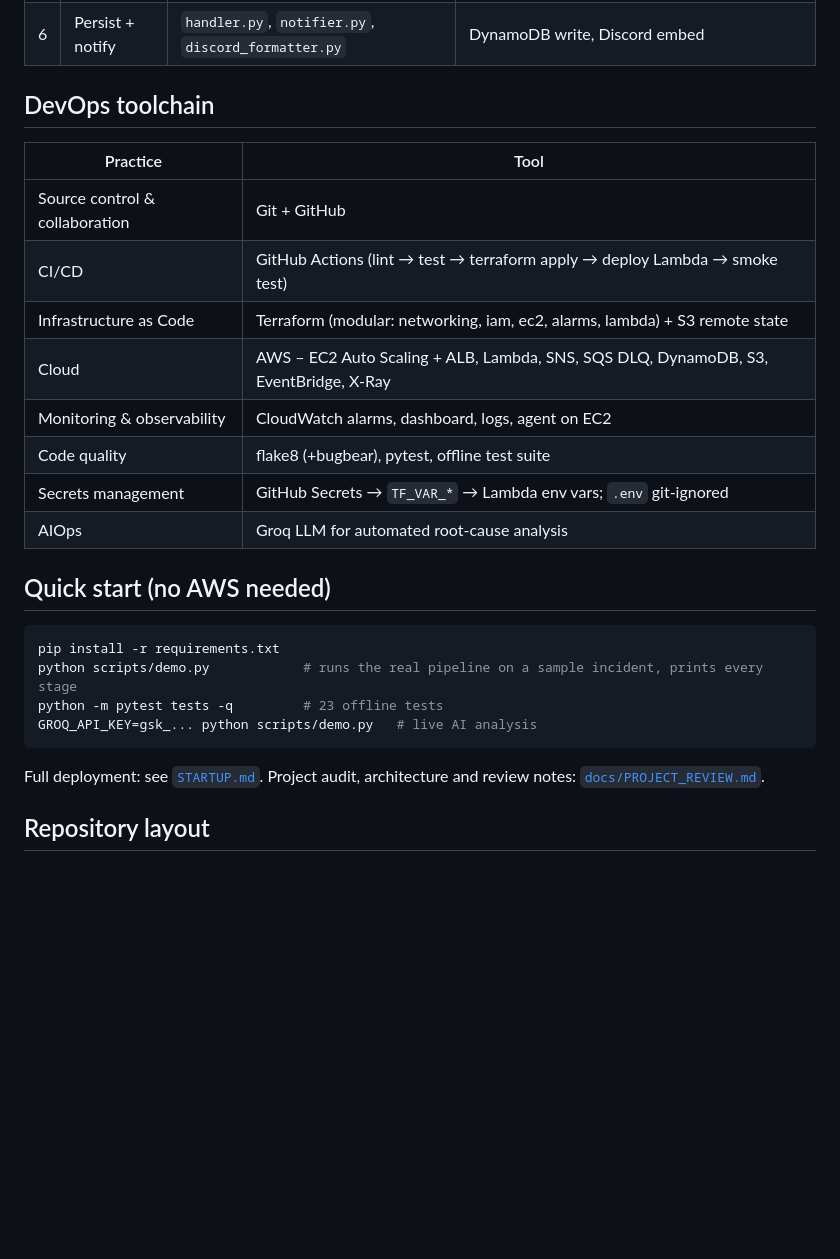
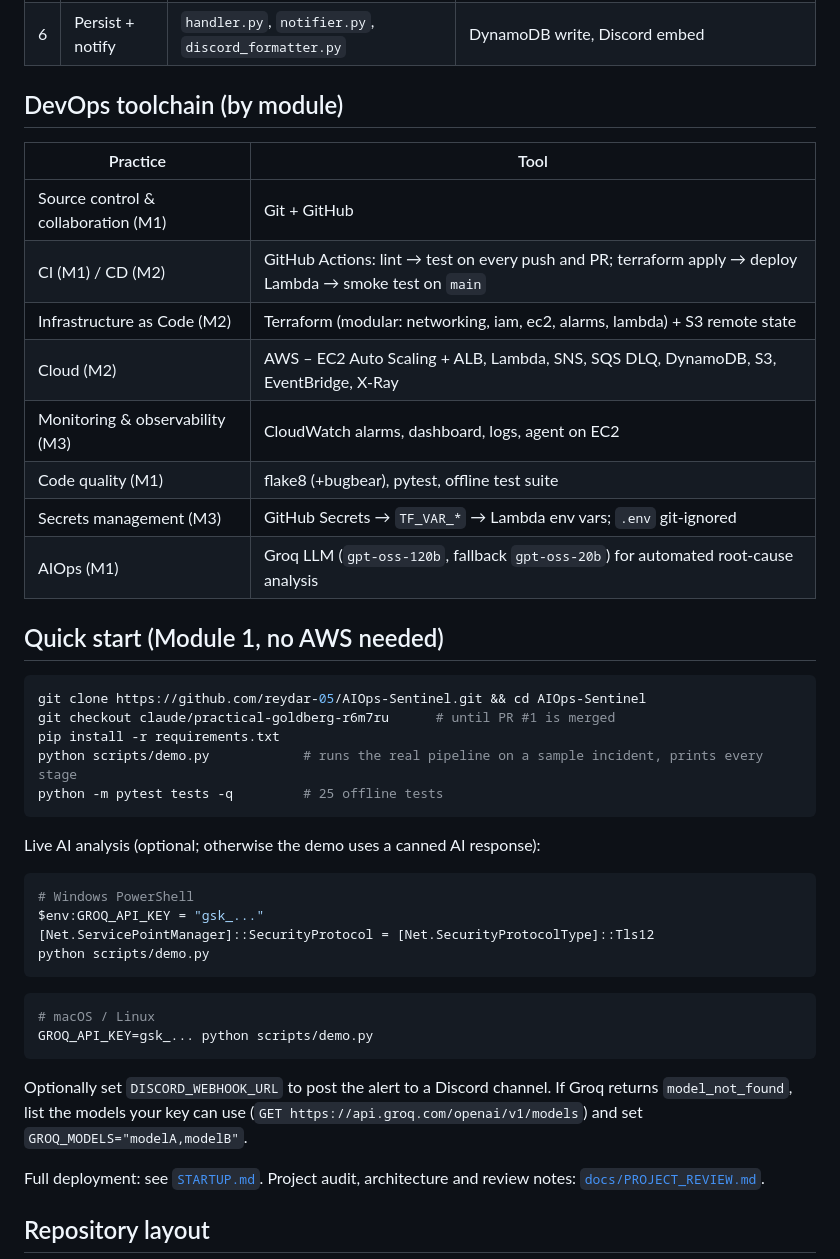
Before and after one commit to reydar-05/AIOps-Sentinel, a Markdown page: README.md, the part around one of its changes. Drawn GitHub-style; blank space fills up the shorter version.

Commit message:
docs: organise README and review doc around the three review modules
Add the module plan and status, a note separating simulated (Module 1) from
real-time (Modules 2-3) behaviour, tool-to-module mapping, updated quick start
with PowerShell commands, and the 25-test count.

Co-Authored-By: Claude Sonnet 5.5 <noreply@anthropic.com>
Claude-Session: https://claude.ai/code/session_015MQkCyFnSqjrDAkwW3LnrF

````diff
--- a/README.md
+++ b/README.md
@@ -31,27 +41,43 @@ EC2 State Change ─┘                           └─▶ Discord alert (colou
 | 5 | Analyse | `groq_client.py` + `rca_prompt.py` | gpt-oss-120b → gpt-oss-20b fallback → safe hard-coded fallback if AI is down |
 | 6 | Persist + notify | `handler.py`, `notifier.py`, `discord_formatter.py` | DynamoDB write, Discord embed |
 
-## DevOps toolchain
+## DevOps toolchain (by module)
 
 | Practice | Tool |
 |----------|------|
-| Source control & collaboration | Git + GitHub |
-| CI/CD | GitHub Actions (lint → test → terraform apply → deploy Lambda → smoke test) |
-| Infrastructure as Code | Terraform (modular: networking, iam, ec2, alarms, lambda) + S3 remote state |
-| Cloud | AWS – EC2 Auto Scaling + ALB, Lambda, SNS, SQS DLQ, DynamoDB, S3, EventBridge, X-Ray |
-| Monitoring & observability | CloudWatch alarms, dashboard, logs, agent on EC2 |
-| Code quality | flake8 (+bugbear), pytest, offline test suite |
-| Secrets management | GitHub Secrets → `TF_VAR_*` → Lambda env vars; `.env` git-ignored |
-| AIOps | Groq LLM for automated root-cause analysis |
+| Source control & collaboration (M1) | Git + GitHub |
+| CI (M1) / CD (M2) | GitHub Actions: lint → test on every push and PR; terraform apply → deploy Lambda → smoke test on `main` |
+| Infrastructure as Code (M2) | Terraform (modular: networking, iam, ec2, alarms, lambda) + S3 remote state |
+| Cloud (M2) | AWS – EC2 Auto Scaling + ALB, Lambda, SNS, SQS DLQ, DynamoDB, S3, EventBridge, X-Ray |
+| Monitoring & observability (M3) | CloudWatch alarms, dashboard, logs, agent on EC2 |
+| Code quality (M1) | flake8 (+bugbear), pytest, offline test suite |
+| Secrets management (M3) | GitHub Secrets → `TF_VAR_*` → Lambda env vars; `.env` git-ignored |
+| AIOps (M1) | Groq LLM (`gpt-oss-120b`, fallback `gpt-oss-20b`) for automated root-cause analysis |
 
-## Quick start (no AWS needed)
+## Quick start (Module 1, no AWS needed)
 
 ```bash
+git clone https://github.com/reydar-05/AIOps-Sentinel.git && cd AIOps-Sentinel
+git checkout claude/practical-goldberg-r6m7ru      # until PR #1 is merged
 pip install -r requirements.txt
 python scripts/demo.py            # runs the real pipeline on a sample incident, prints every stage
-python -m pytest tests -q         # 23 offline tests
-GROQ_API_KEY=gsk_... python scripts/demo.py   # live AI analysis
+python -m pytest tests -q         # 25 offline tests
 ```
+
+Live AI analysis (optional; otherwise the demo uses a canned AI response):
+
+```powershell
+# Windows PowerShell
+$env:GROQ_API_KEY = "gsk_..."
+[Net.ServicePointManager]::SecurityProtocol = [Net.SecurityProtocolType]::Tls12
+python scripts/demo.py
+```
+```bash
+# macOS / Linux
+GROQ_API_KEY=gsk_... python scripts/demo.py
+```
+
+Optionally set `DISCORD_WEBHOOK_URL` to post the alert to a Discord channel. If Groq returns `model_not_found`, list the models your key can use (`GET https://api.groq.com/openai/v1/models`) and set `GROQ_MODELS="modelA,modelB"`.
 
 Full deployment: see [`STARTUP.md`](STARTUP.md). Project audit, architecture and review notes: [`docs/PROJECT_REVIEW.md`](docs/PROJECT_REVIEW.md).
 
````
Also changed, not shown: other parts of README.md (+10 -0 lines), docs/PROJECT_REVIEW.md (+12 -2 lines).
